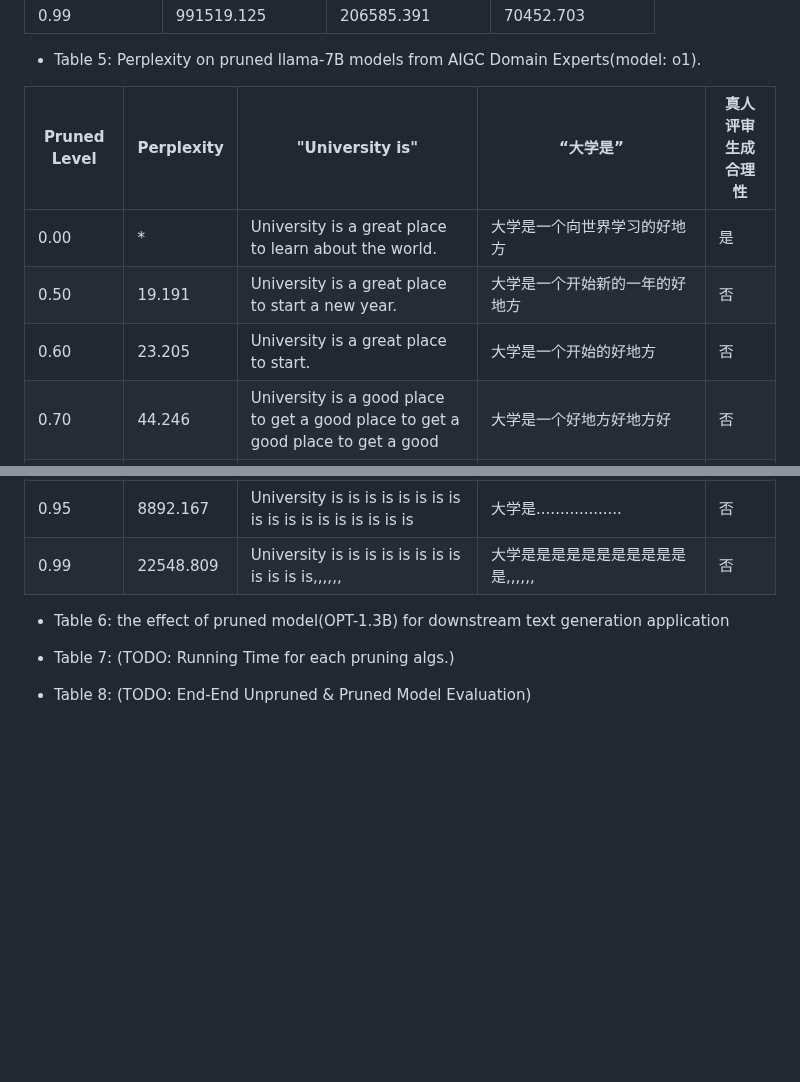
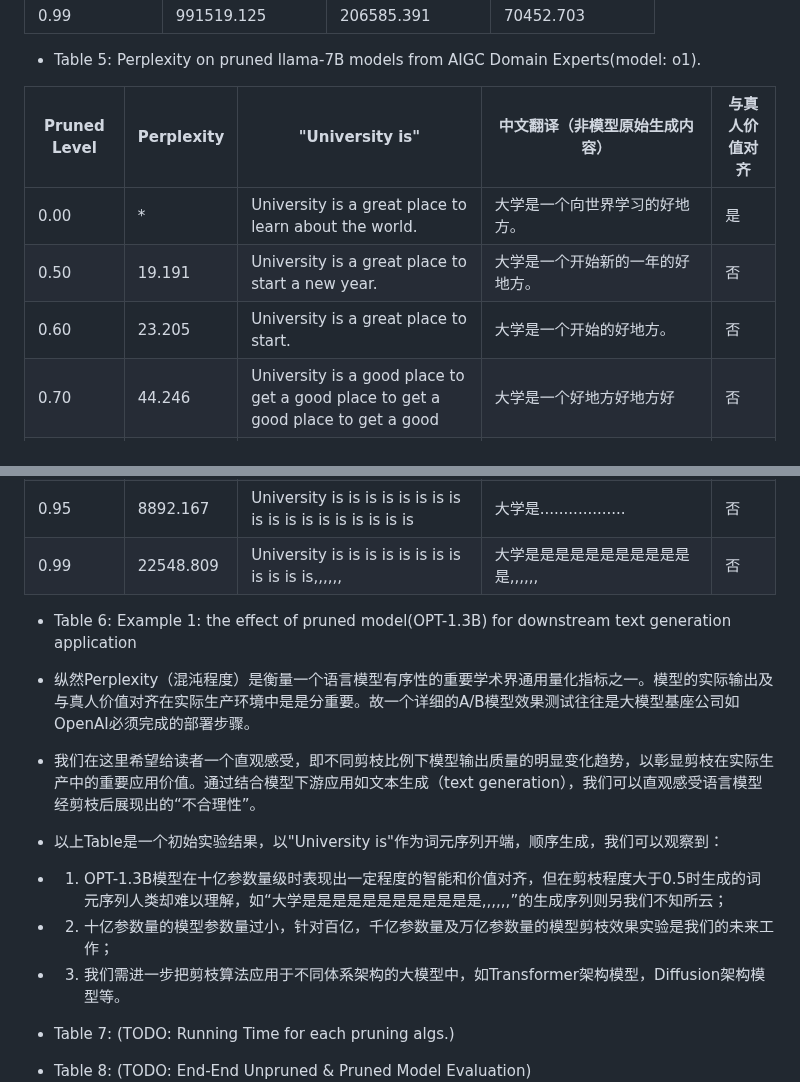
Before and after one commit to algmon/suanfamama-wei-research, a Markdown page: README.md, 2 parts joined by grey strips. Rendered like a GitHub page; blank space fills up the shorter version.

Commit message:
ADD Table 6 numbers & Explanation

```diff
--- a/README.md
+++ b/README.md
@@ -522,17 +522,23 @@ In this paper, we study LLM & LVM static pruning that attempt to achieve a good
 | 0.99 | 991519.125 | 206585.391 | 70452.703    |
 * Table 5: Perplexity on pruned llama-7B models from AIGC Domain Experts(model: o1).
 
-| Pruned Level | Perplexity | "University is" | “大学是” | 真人评审生成合理性 |
+| Pruned Level | Perplexity | "University is" | 中文翻译（非模型原始生成内容） | 与真人价值对齐 |
 |----------|----------|----------|----------|----------|
-| 0.00 | * | University is a great place to learn about the world. | 大学是一个向世界学习的好地方 | 是 |
-| 0.50 | 19.191 | University is a great place to start a new year. | 大学是一个开始新的一年的好地方 | 否 |
-| 0.60 | 23.205 | University is a great place to start. | 大学是一个开始的好地方 | 否 |
+| 0.00 | * | University is a great place to learn about the world. | 大学是一个向世界学习的好地方。 | 是 |
+| 0.50 | 19.191 | University is a great place to start a new year. | 大学是一个开始新的一年的好地方。 | 否 |
+| 0.60 | 23.205 | University is a great place to start. | 大学是一个开始的好地方。 | 否 |
 | 0.70 | 44.246 | University is a good place to get a good place to get a good place to get a good | 大学是一个好地方好地方好 | 否 |
 | 0.80 | 364.304 | University is a lot lot lot lot lot lot lot lot lot lot lot lot lot lot lot lot | 大学是许多许多许多许多许多许多许多许多许多许多许多许多许多许多许多许多 | 否 |
 | 0.90 | 3772.829 | University is. | 大学是. | 否 |
 | 0.95 | 8892.167 | University is is is is is is is is is is is is is is is is is is | 大学是.................. | 否 |
 | 0.99 | 22548.809 | University is is is is is is is is is is is is,,,,,, | 大学是是是是是是是是是是是是,,,,,, | 否 |
-* Table 6: the effect of pruned model(OPT-1.3B) for downstream text generation application
+* Table 6: Example 1: the effect of pruned model(OPT-1.3B) for downstream text generation application
+* 纵然Perplexity（混沌程度）是衡量一个语言模型有序性的重要学术界通用量化指标之一。模型的实际输出及与真人价值对齐在实际生产环境中是是分重要。故一个详细的A/B模型效果测试往往是大模型基座公司如OpenAI必须完成的部署步骤。
+* 我们在这里希望给读者一个直观感受，即不同剪枝比例下模型输出质量的明显变化趋势，以彰显剪枝在实际生产中的重要应用价值。通过结合模型下游应用如文本生成（text generation），我们可以直观感受语言模型经剪枝后展现出的“不合理性”。
+* 以上Table是一个初始实验结果，以"University is"作为词元序列开端，顺序生成，我们可以观察到：
+* 1. OPT-1.3B模型在十亿参数量级时表现出一定程度的智能和价值对齐，但在剪枝程度大于0.5时生成的词元序列人类却难以理解，如“大学是是是是是是是是是是是是,,,,,,”的生成序列则另我们不知所云；
+* 2. 十亿参数量的模型参数量过小，针对百亿，千亿参数量及万亿参数量的模型剪枝效果实验是我们的未来工作；
+* 3. 我们需进一步把剪枝算法应用于不同体系架构的大模型中，如Transformer架构模型，Diffusion架构模型等。
 
 * Table 7: (TODO: Running Time for each pruning algs.)
 
```
